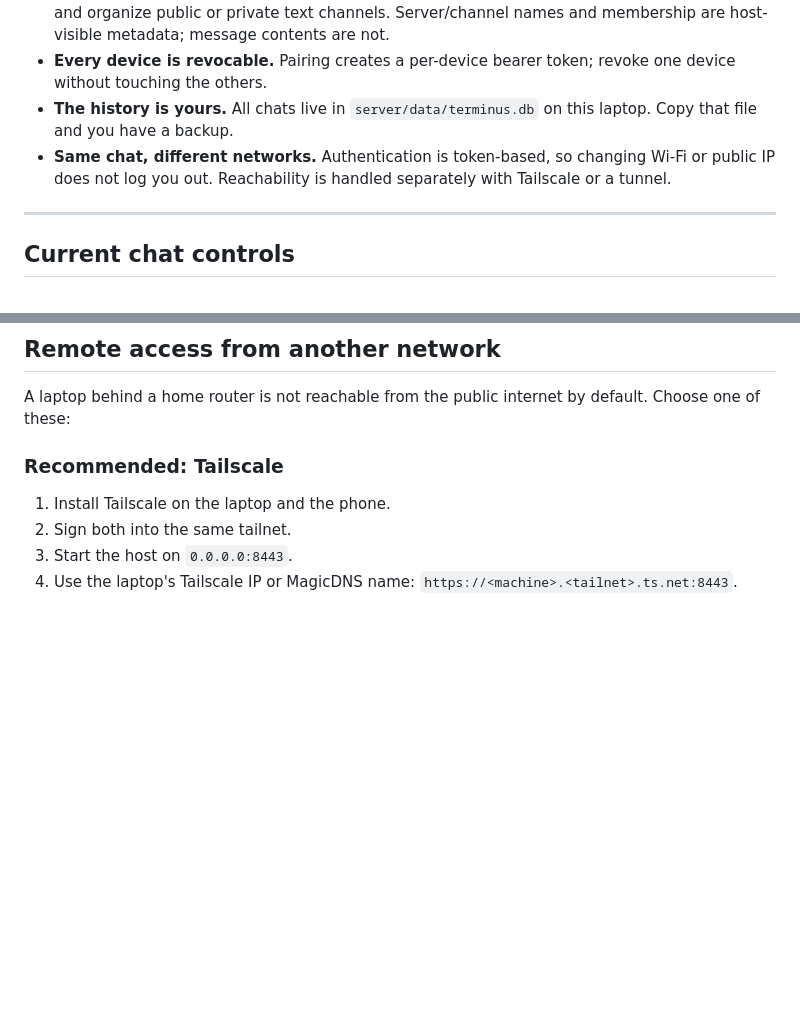
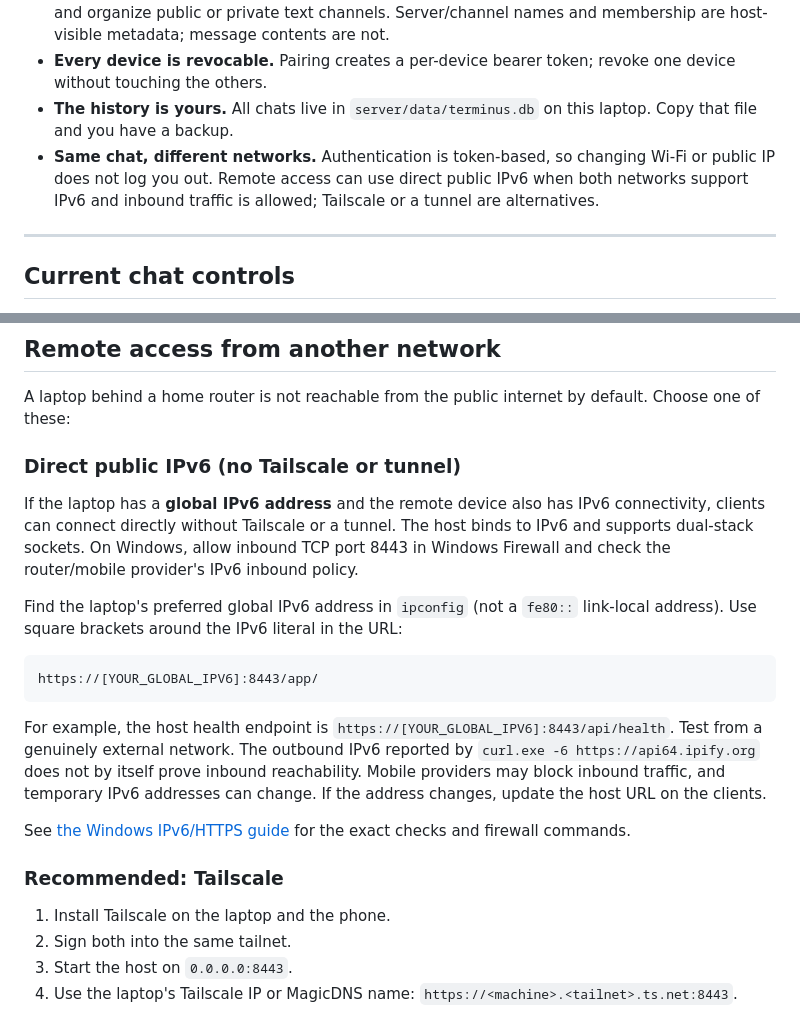
Before and after one commit to dollax26-official/terminus-secret-chatting, a Markdown page: README.md, 2 parts joined by grey strips. GitHub-like rendering; blank space fills up the shorter version.

Commit message:
Document direct IPv6 hosting for Android and Windows clients

````diff
--- a/README.md
+++ b/README.md
@@ -31,7 +31,7 @@ Terminus Secrets gives you a Windows desktop client and an Android client that t
 - **Servers and channels.** Create servers, invite members, manage owner/admin/member roles, and organize public or private text channels. Server/channel names and membership are host-visible metadata; message contents are not.
 - **Every device is revocable.** Pairing creates a per-device bearer token; revoke one device without touching the others.
 - **The history is yours.** All chats live in `server/data/terminus.db` on this laptop. Copy that file and you have a backup.
-- **Same chat, different networks.** Authentication is token-based, so changing Wi-Fi or public IP does not log you out. Reachability is handled separately with Tailscale or a tunnel.
+- **Same chat, different networks.** Authentication is token-based, so changing Wi-Fi or public IP does not log you out. Remote access can use direct public IPv6 when both networks support IPv6 and inbound traffic is allowed; Tailscale or a tunnel are alternatives.
 
 ---
 
@@ -194,6 +194,20 @@ Each server has an owner, admins, and members. Only the owner can promote or dem
 ## Remote access from another network
 
 A laptop behind a home router is not reachable from the public internet by default. Choose one of these:
+
+### Direct public IPv6 (no Tailscale or tunnel)
+
+If the laptop has a **global IPv6 address** and the remote device also has IPv6 connectivity, clients can connect directly without Tailscale or a tunnel. The host binds to IPv6 and supports dual-stack sockets. On Windows, allow inbound TCP port 8443 in Windows Firewall and check the router/mobile provider's IPv6 inbound policy.
+
+Find the laptop's preferred global IPv6 address in `ipconfig` (not a `fe80::` link-local address). Use square brackets around the IPv6 literal in the URL:
+
+```text
+https://[YOUR_GLOBAL_IPV6]:8443/app/
+```
+
+For example, the host health endpoint is `https://[YOUR_GLOBAL_IPV6]:8443/api/health`. Test from a genuinely external network. The outbound IPv6 reported by `curl.exe -6 https://api64.ipify.org` does not by itself prove inbound reachability. Mobile providers may block inbound traffic, and temporary IPv6 addresses can change. If the address changes, update the host URL on the clients.
+
+See [the Windows IPv6/HTTPS guide](docs/WINDOWS-IPV6-HTTPS-GUIDE.md) for the exact checks and firewall commands.
 
 ### Recommended: Tailscale
 
````
